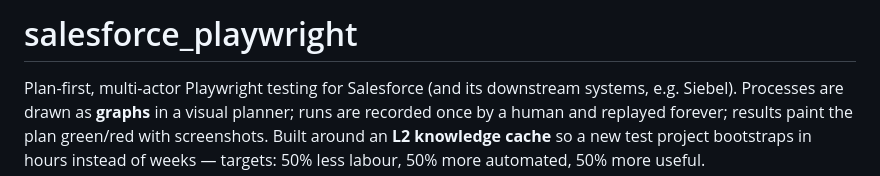
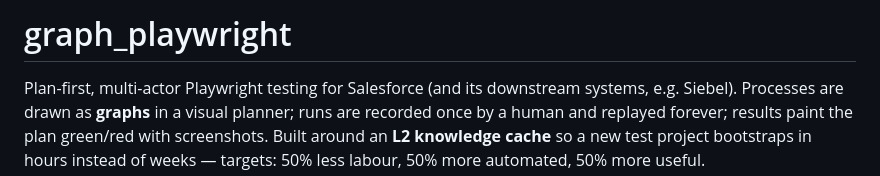
Before and after one commit to wjm2202/graph_playwright, a Markdown page: README.md, the part around the change. Rendered like a GitHub page.

Commit message:
Rename project in README
Updated project name from 'salesforce_playwright' to 'graph_playwright'.

```diff
--- a/README.md
+++ b/README.md
@@ -1,4 +1,4 @@
-# salesforce_playwright
+# graph_playwright
 
 Plan-first, multi-actor Playwright testing for Salesforce (and its downstream
 systems, e.g. Siebel). Processes are drawn as **graphs** in a visual planner;
```
